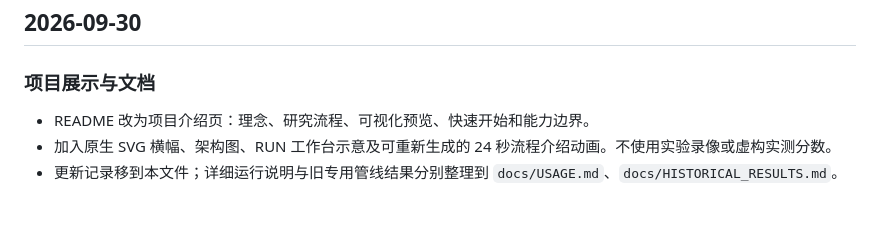
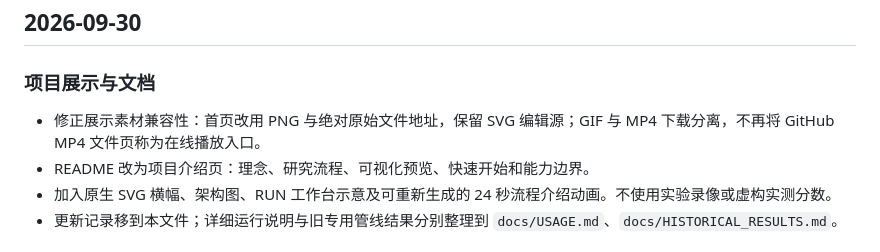
Before and after one commit to 2-chen/AutoSimSOTA, a Markdown page: CHANGELOG.md, the part around the change. GitHub-like rendering; blank space fills up the shorter version.

```diff
--- a/CHANGELOG.md
+++ b/CHANGELOG.md
@@ -6,6 +6,7 @@
 
 ### 项目展示与文档
 
+- 修正展示素材兼容性：首页改用 PNG 与绝对原始文件地址，保留 SVG 编辑源；GIF 与 MP4 下载分离，不再将 GitHub MP4 文件页称为在线播放入口。
 - README 改为项目介绍页：理念、研究流程、可视化预览、快速开始和能力边界。
 - 加入原生 SVG 横幅、架构图、RUN 工作台示意及可重新生成的 24 秒流程介绍动画。不使用实验录像或虚构实测分数。
 - 更新记录移到本文件；详细运行说明与旧专用管线结果分别整理到 `docs/USAGE.md`、`docs/HISTORICAL_RESULTS.md`。
```
Also changed, not shown: README.md (+8 -9 lines), docs/assets/README.md (+14 -4 lines), docs/assets/architecture.png (added), docs/assets/hero.png (added), docs/assets/run-preview.png (added), 1 other file.
